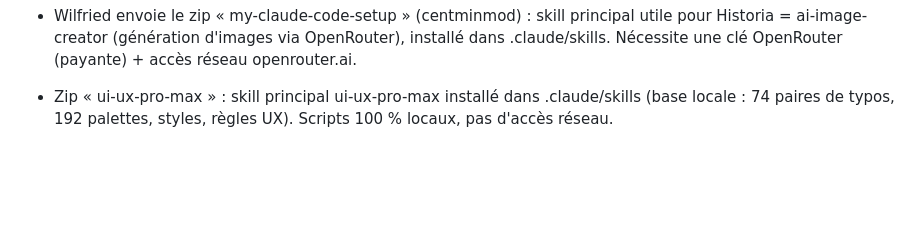
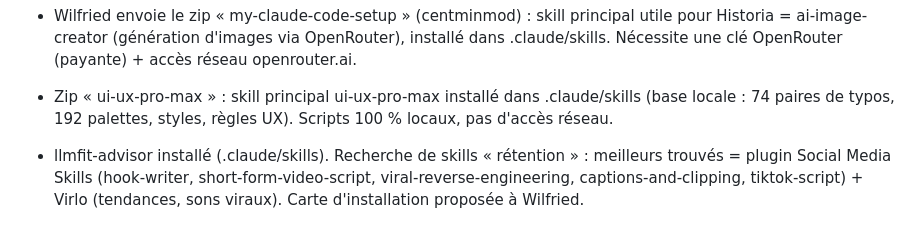
Before and after one commit to gamshy444-lgtm/appliactions-gpme, a Markdown page: tiktok/JOURNAL.md, the part around the change. Drawn GitHub-style; blank space fills up the shorter version.

Commit message:
Journal: skills search
Co-Authored-By: Claude Opus 5.5 <noreply@anthropic.com>
Claude-Session: https://claude.ai/code/session_01FvAvKc7eJRH1LtVzfUNhkB

```diff
--- a/tiktok/JOURNAL.md
+++ b/tiktok/JOURNAL.md
@@ -176,3 +176,4 @@ Tout ce qui a été dit et décidé, dans l'ordre. On s'en sert pour réviser en
 
 - Wilfried envoie le zip « my-claude-code-setup » (centminmod) : skill principal utile pour Historia = ai-image-creator (génération d'images via OpenRouter), installé dans .claude/skills. Nécessite une clé OpenRouter (payante) + accès réseau openrouter.ai.
 - Zip « ui-ux-pro-max » : skill principal ui-ux-pro-max installé dans .claude/skills (base locale : 74 paires de typos, 192 palettes, styles, règles UX). Scripts 100 % locaux, pas d'accès réseau.
+- llmfit-advisor installé (.claude/skills). Recherche de skills « rétention » : meilleurs trouvés = plugin Social Media Skills (hook-writer, short-form-video-script, viral-reverse-engineering, captions-and-clipping, tiktok-script) + Virlo (tendances, sons viraux). Carte d'installation proposée à Wilfried.
```
